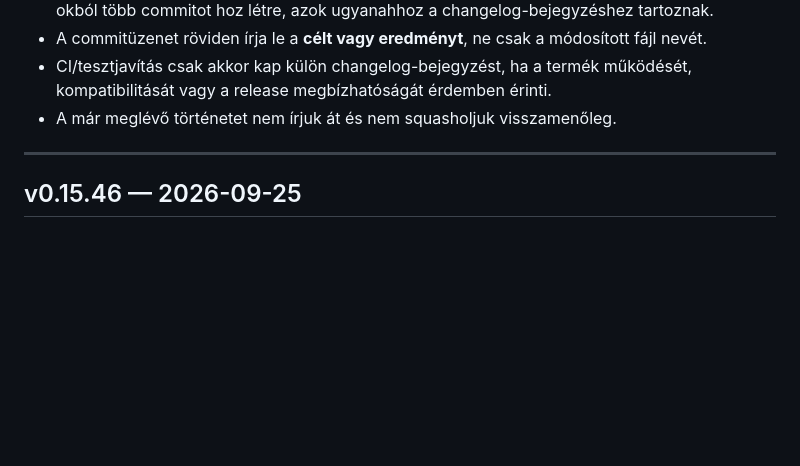
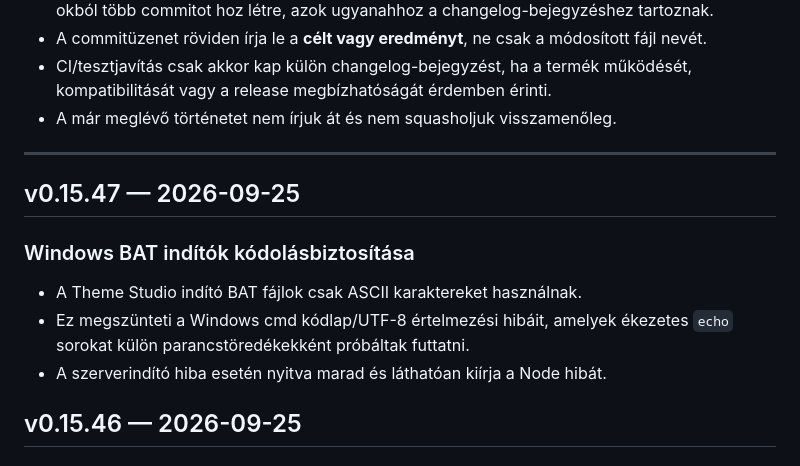
Before and after one commit to kszlab/ggrid, a Markdown page: CHANGELOG.md, the part around the change. Rendered like a GitHub page; blank space fills up the shorter version.

Commit message:
v0.15.47: document ASCII-safe launchers

```diff
--- a/CHANGELOG.md
+++ b/CHANGELOG.md
@@ -14,6 +14,13 @@ A korábbi repository-történetben egy-egy verzió gyakran több, fájlonként
 - A már meglévő történetet nem írjuk át és nem squasholjuk visszamenőleg.
 
 ---
+
+## v0.15.47 — 2026-09-25
+
+### Windows BAT indítók kódolásbiztosítása
+- A Theme Studio indító BAT fájlok csak ASCII karaktereket használnak.
+- Ez megszünteti a Windows cmd kódlap/UTF-8 értelmezési hibáit, amelyek ékezetes `echo` sorokat külön parancstöredékekként próbáltak futtatni.
+- A szerverindító hiba esetén nyitva marad és láthatóan kiírja a Node hibát.
 
 ## v0.15.46 — 2026-09-25
 
```
